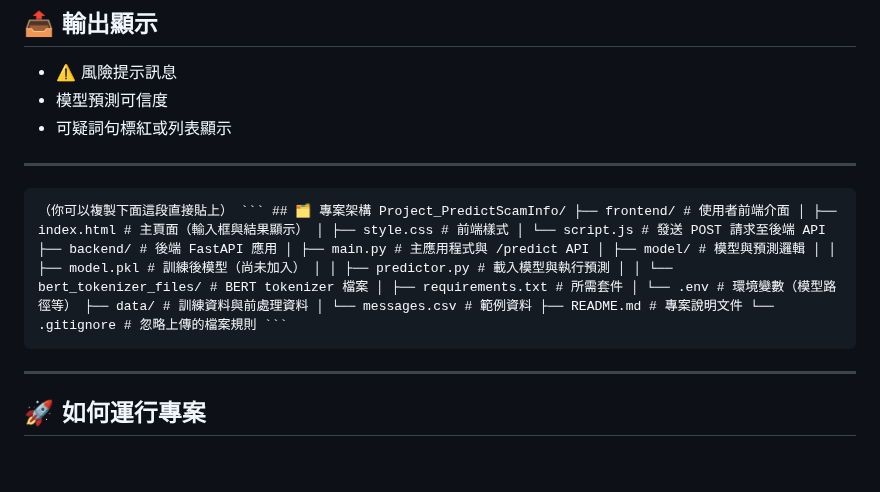
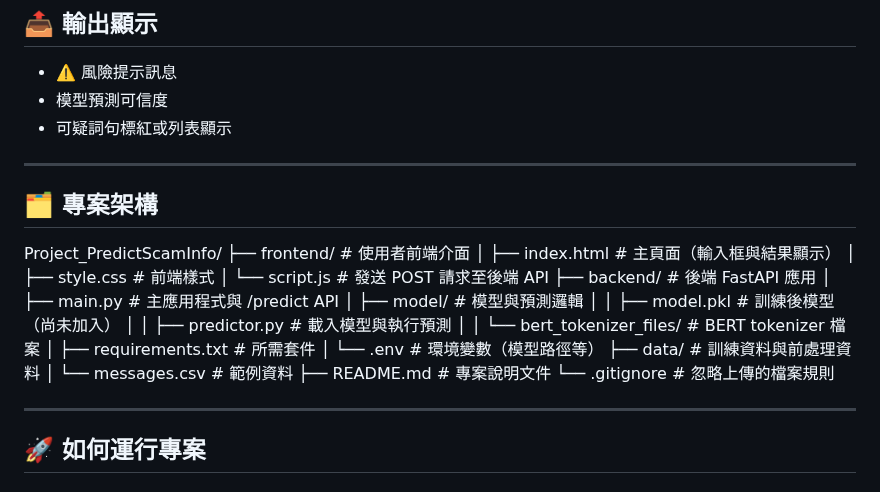
Before and after one commit to Oliviaiii/Project_PredictScamInfo, a Markdown page: README.md, the part around the change. GitHub-like rendering; blank space fills up the shorter version.

Commit message:
更新README

````diff
--- a/README.md
+++ b/README.md
@@ -43,7 +43,27 @@ ScamGuard AI 旨在建立一套智慧型 AI 系統，能即時辨識潛在的詐
 - 可疑詞句標紅或列表顯示
 
 ---
-<pre lang="markdown"><code>（你可以複製下面這段直接貼上） ``` ## 🗂️ 專案架構 Project_PredictScamInfo/ ├── frontend/ # 使用者前端介面 │ ├── index.html # 主頁面（輸入框與結果顯示） │ ├── style.css # 前端樣式 │ └── script.js # 發送 POST 請求至後端 API ├── backend/ # 後端 FastAPI 應用 │ ├── main.py # 主應用程式與 /predict API │ ├── model/ # 模型與預測邏輯 │ │ ├── model.pkl # 訓練後模型（尚未加入） │ │ ├── predictor.py # 載入模型與執行預測 │ │ └── bert_tokenizer_files/ # BERT tokenizer 檔案 │ ├── requirements.txt # 所需套件 │ └── .env # 環境變數（模型路徑等） ├── data/ # 訓練資料與前處理資料 │ └── messages.csv # 範例資料 ├── README.md # 專案說明文件 └── .gitignore # 忽略上傳的檔案規則 ``` </code></pre>
+
+## 🗂️ 專案架構
+
+Project_PredictScamInfo/
+├── frontend/               # 使用者前端介面
+│   ├── index.html          # 主頁面（輸入框與結果顯示）
+│   ├── style.css           # 前端樣式
+│   └── script.js           # 發送 POST 請求至後端 API
+├── backend/                # 後端 FastAPI 應用
+│   ├── main.py             # 主應用程式與 /predict API
+│   ├── model/              # 模型與預測邏輯
+│   │   ├── model.pkl       # 訓練後模型（尚未加入）
+│   │   ├── predictor.py    # 載入模型與執行預測
+│   │   └── bert_tokenizer_files/ # BERT tokenizer 檔案
+│   ├── requirements.txt    # 所需套件
+│   └── .env                # 環境變數（模型路徑等）
+├── data/                   # 訓練資料與前處理資料
+│   └── messages.csv        # 範例資料
+├── README.md               # 專案說明文件
+└── .gitignore              # 忽略上傳的檔案規則
+
 
 ---
 ## 🚀 如何運行專案
````
